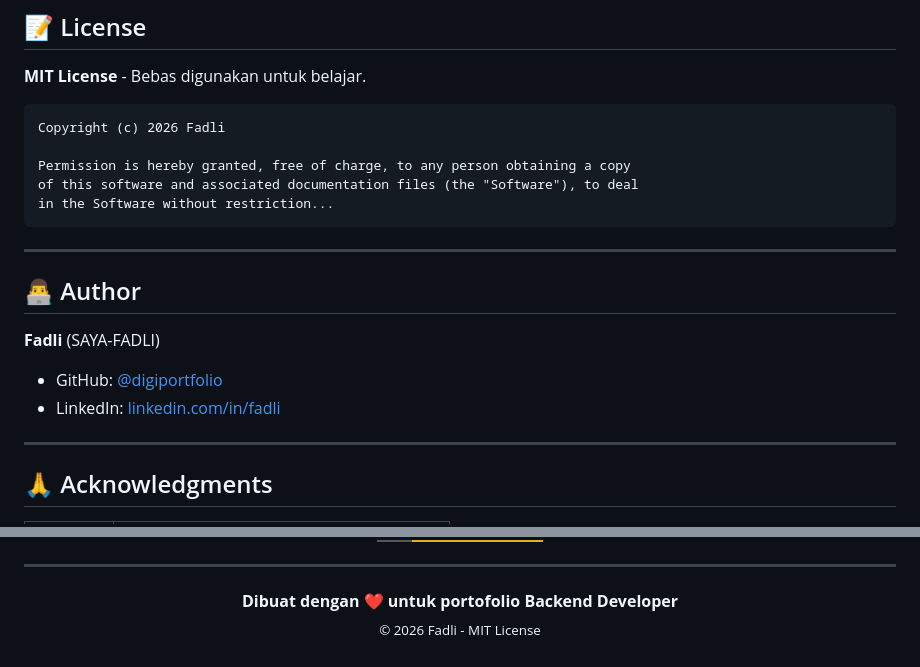
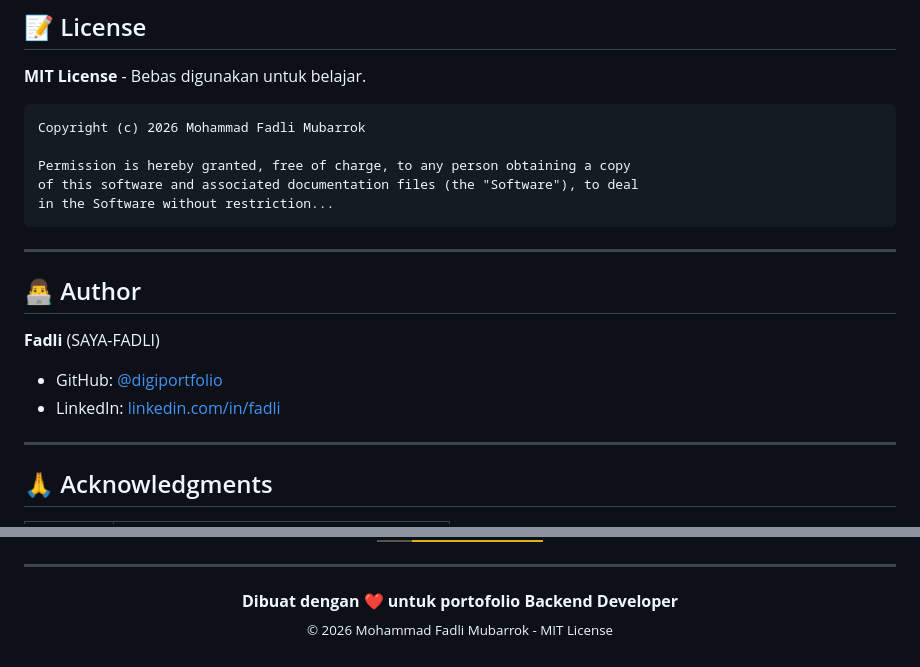
Before and after one commit to digiportfolio/chatgo, a Markdown page: README.md, 2 parts joined by grey strips. GitHub-like rendering; badges without logos.

````diff
--- a/README.md
+++ b/README.md
@@ -294,7 +294,7 @@ curl http://localhost:8000/health
 **MIT License** - Bebas digunakan untuk belajar.
 
 ```
-Copyright (c) 2026 Fadli
+Copyright (c) 2026 Mohammad Fadli Mubarrok
 
 Permission is hereby granted, free of charge, to any person obtaining a copy
 of this software and associated documentation files (the "Software"), to deal
@@ -338,5 +338,5 @@ in the Software without restriction...
 
 <p align="center">
   <b>Dibuat dengan ❤️ untuk portofolio Backend Developer</b><br>
-  <sub>© 2026 Fadli - MIT License</sub>
+  <sub>© 2026 Mohammad Fadli Mubarrok - MIT License</sub>
 </p>
````
Also changed, not shown: other parts of README.md (+1 -1 lines).
